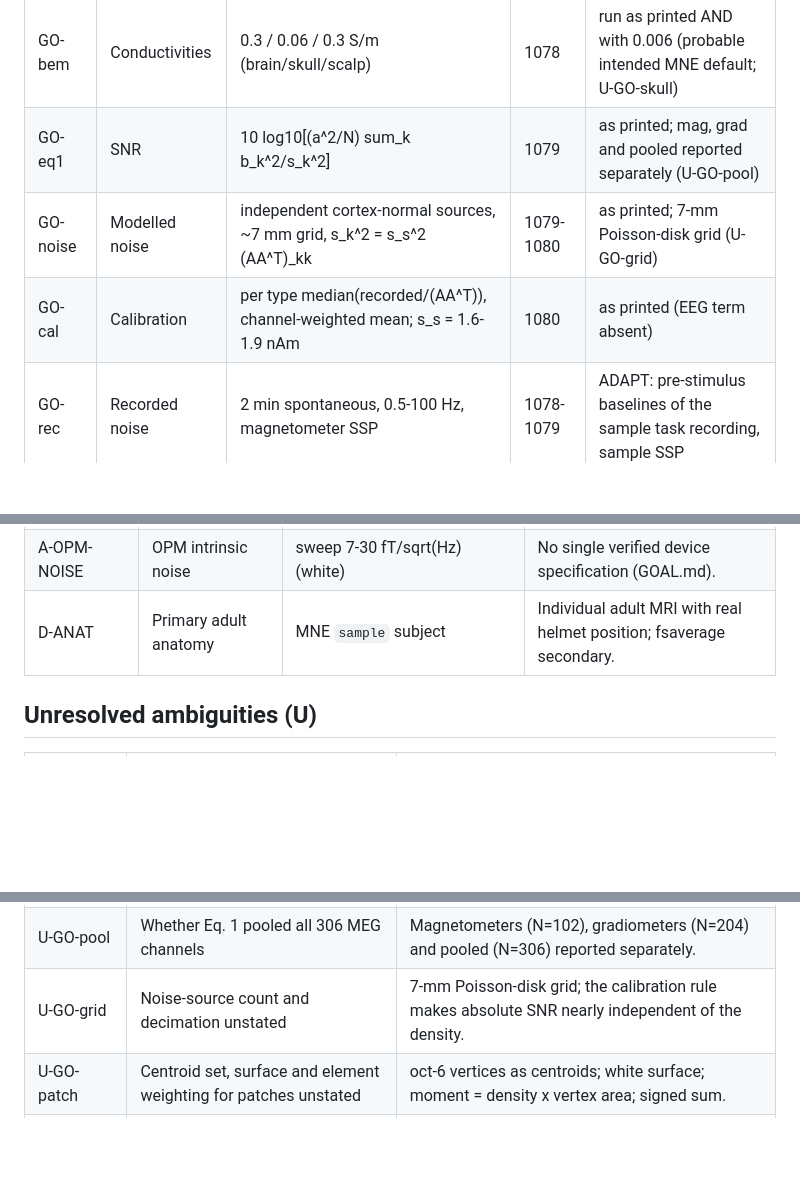
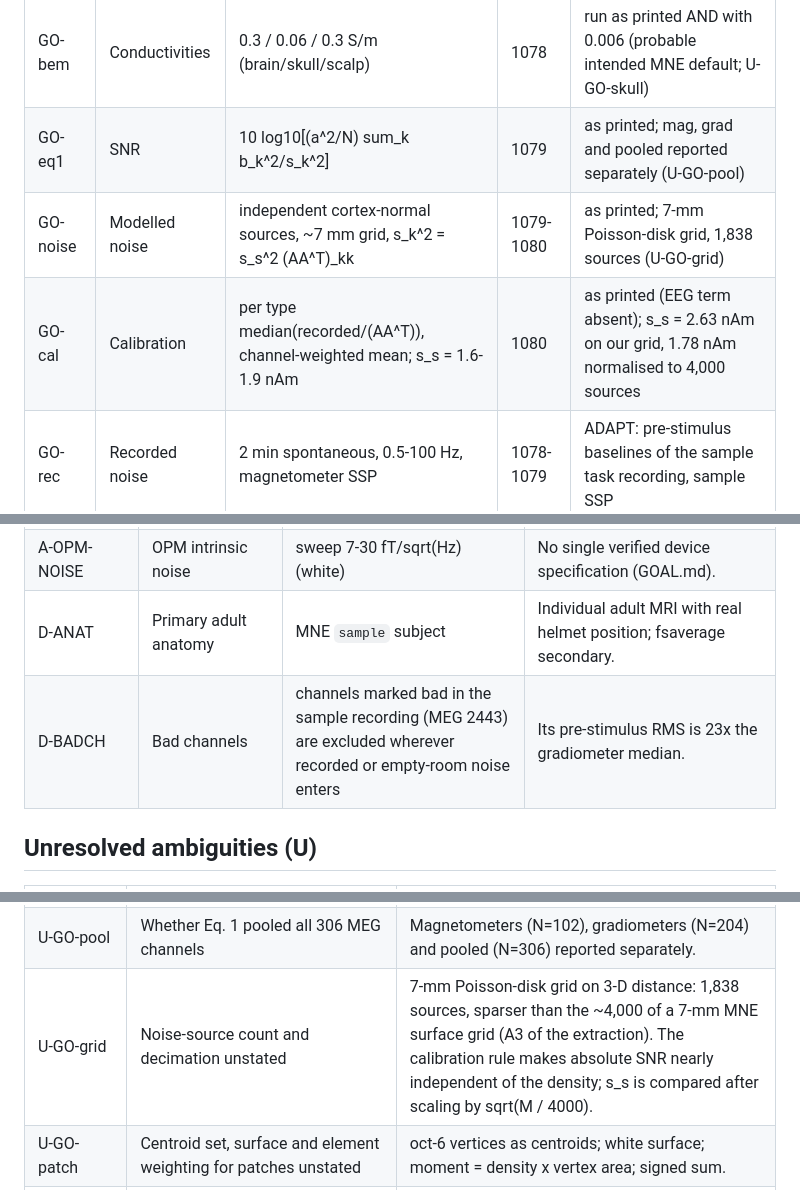
Before and after one commit to khan-laiba/opm-squid-meg, a Markdown page: docs/provenance_register.md, 3 parts joined by grey strips. Drawn GitHub-style; blank space fills up the shorter version.

```diff
--- a/docs/provenance_register.md
+++ b/docs/provenance_register.md
@@ -57,8 +57,8 @@ Status: `verified` (checked against the source or reproduced numerically), `tran
 | GO-patch | Patches | geodesic radius 10 / 16 mm (3 / 8 cm^2), 50 pAm/mm^2 | 1078 | as printed; Dijkstra on the full mesh, centroids = oct-6 vertices (U-GO-patch) |
 | GO-bem | Conductivities | 0.3 / 0.06 / 0.3 S/m (brain/skull/scalp) | 1078 | run as printed AND with 0.006 (probable intended MNE default; U-GO-skull) |
 | GO-eq1 | SNR | 10 log10[(a^2/N) sum_k b_k^2/s_k^2] | 1079 | as printed; mag, grad and pooled reported separately (U-GO-pool) |
-| GO-noise | Modelled noise | independent cortex-normal sources, ~7 mm grid, s_k^2 = s_s^2 (AA^T)_kk | 1079-1080 | as printed; 7-mm Poisson-disk grid (U-GO-grid) |
-| GO-cal | Calibration | per type median(recorded/(AA^T)), channel-weighted mean; s_s = 1.6-1.9 nAm | 1080 | as printed (EEG term absent) |
+| GO-noise | Modelled noise | independent cortex-normal sources, ~7 mm grid, s_k^2 = s_s^2 (AA^T)_kk | 1079-1080 | as printed; 7-mm Poisson-disk grid, 1,838 sources (U-GO-grid) |
+| GO-cal | Calibration | per type median(recorded/(AA^T)), channel-weighted mean; s_s = 1.6-1.9 nAm | 1080 | as printed (EEG term absent); s_s = 2.63 nAm on our grid, 1.78 nAm normalised to 4,000 sources |
 | GO-rec | Recorded noise | 2 min spontaneous, 0.5-100 Hz, magnetometer SSP | 1078-1079 | ADAPT: pre-stimulus baselines of the sample task recording, sample SSP |
 
 ## Recovered from the published Fig. 3 raster (legacy replica)
@@ -102,6 +102,7 @@ Status: `verified` (checked against the source or reproduced numerically), `tran
 | A-OPM-CLEAR | Physical clearance | sensing centre >= standoff - 1 mm from every scalp point, sites moved outward if needed (sample: 3 sites, +3 to +4 mm over the ear pinnae and brow) | Package collisions with the pinna/brow. |
 | A-OPM-NOISE | OPM intrinsic noise | sweep 7-30 fT/sqrt(Hz) (white) | No single verified device specification (GOAL.md). |
 | D-ANAT | Primary adult anatomy | MNE `sample` subject | Individual adult MRI with real helmet position; fsaverage secondary. |
+| D-BADCH | Bad channels | channels marked bad in the sample recording (MEG 2443) are excluded wherever recorded or empty-room noise enters | Its pre-stimulus RMS is 23x the gradiometer median. |
 
 ## Unresolved ambiguities (U)
 
@@ -125,6 +126,6 @@ Status: `verified` (checked against the source or reproduced numerically), `tran
 | U-HU-bem | Galerkin vs MNE linear collocation BEM | Small differences expected (paper: MEG weakly sensitive to skull conductivity). |
 | U-GO-skull | Printed skull 0.06 S/m (1:5) vs probable 0.006 (MNE default; manual v2.5 prints 0.06 beside "1/50") | Both run and labelled; MEG differences reported. |
 | U-GO-pool | Whether Eq. 1 pooled all 306 MEG channels | Magnetometers (N=102), gradiometers (N=204) and pooled (N=306) reported separately. |
-| U-GO-grid | Noise-source count and decimation unstated | 7-mm Poisson-disk grid; the calibration rule makes absolute SNR nearly independent of the density. |
+| U-GO-grid | Noise-source count and decimation unstated | 7-mm Poisson-disk grid on 3-D distance: 1,838 sources, sparser than the ~4,000 of a 7-mm MNE surface grid (A3 of the extraction). The calibration rule makes absolute SNR nearly independent of the density; s_s is compared after scaling by sqrt(M / 4000). |
 | U-GO-patch | Centroid set, surface and element weighting for patches unstated | oct-6 vertices as centroids; white surface; moment = density x vertex area; signed sum. |
 | U-OPM-PACK | OPM package footprint (no verified device data) | Minimum sensing-centre spacing 17 mm (10-mm cell in a ~12-17 mm package); densest feasible single-axis array on the sample head: 221 sites; 306 single-axis channels infeasible. |
```
Also changed, not shown: PLAN.md (+10 -7 lines), docs/methods.md (+33 -2 lines).
